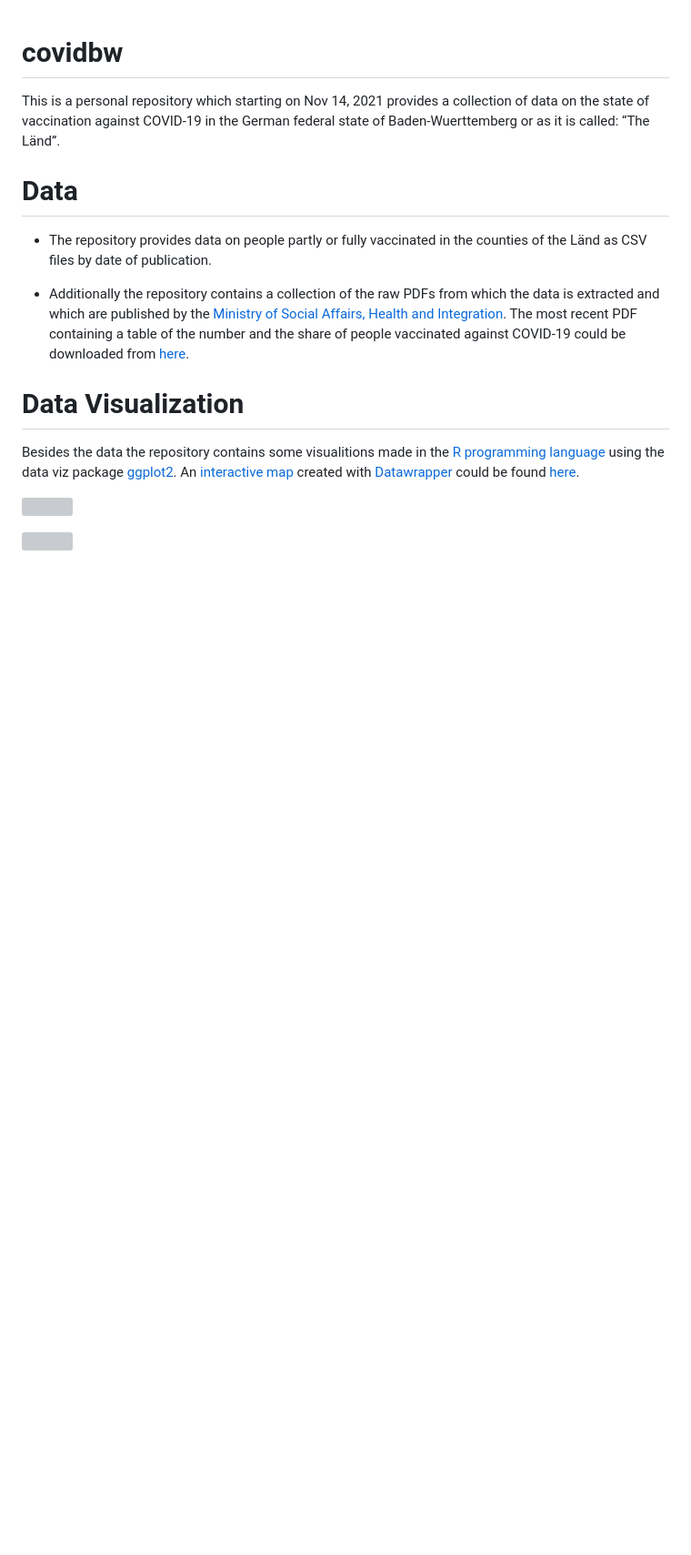
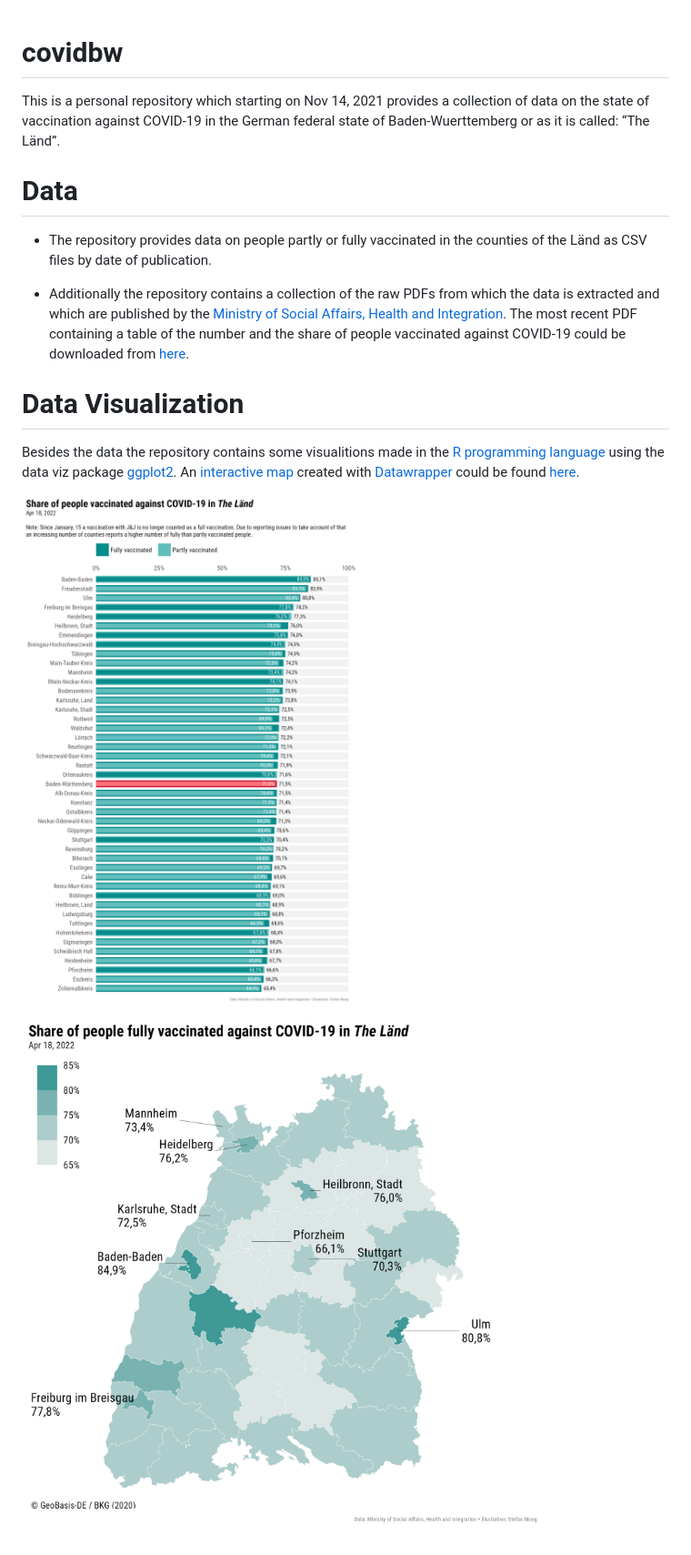
Before and after one commit to trekonom/covidbw, a Markdown page: README.md, the part around the change. Shown: that part at 91% size. GitHub-like rendering; pictures changed too: figure/covid_bar_bw_2022-04-18.png (added), figure/covid_map_bw_2022-04-18.png (added); blank space fills up the shorter version; grey boxes are pictures that could not be loaded.

Commit message:
Update data

```diff
--- a/README.md
+++ b/README.md
@@ -30,6 +30,6 @@ map](https://www.datawrapper.de/_/7BugB/) created with
 [Datawrapper](https://www.datawrapper.de) could be found
 [here](https://www.datawrapper.de/_/7BugB/).
 
-![](figure/covid_bar_bw_2022-04-11.png)
+![](figure/covid_bar_bw_2022-04-18.png)
 
-![](figure/covid_map_bw_2022-04-11.png)
+![](figure/covid_map_bw_2022-04-18.png)
```
Also changed, not shown: figure/covid_bar_states_2022-04-18.png (added), figure/covid_map_bl_2022-04-18.png (added), 7 other files.
